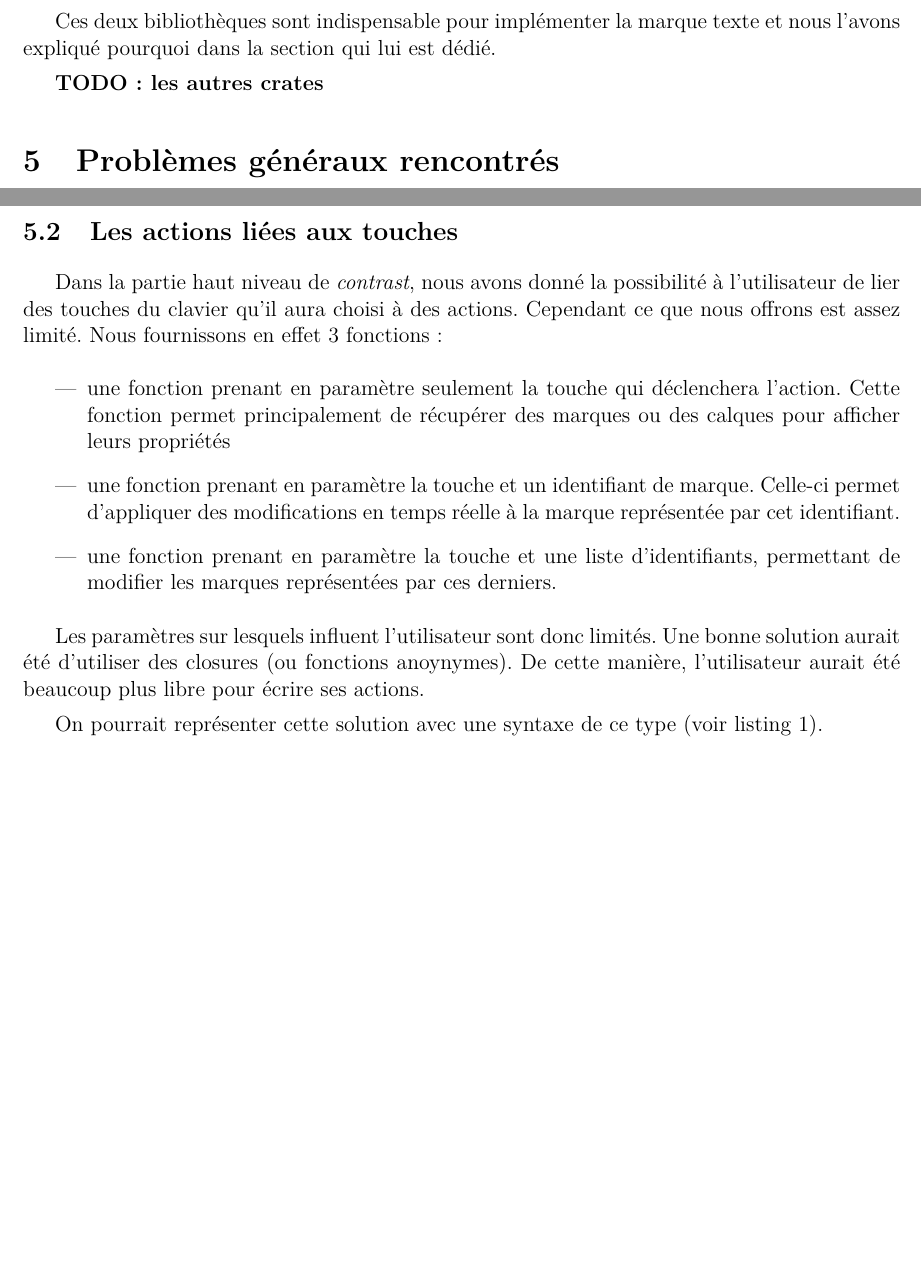
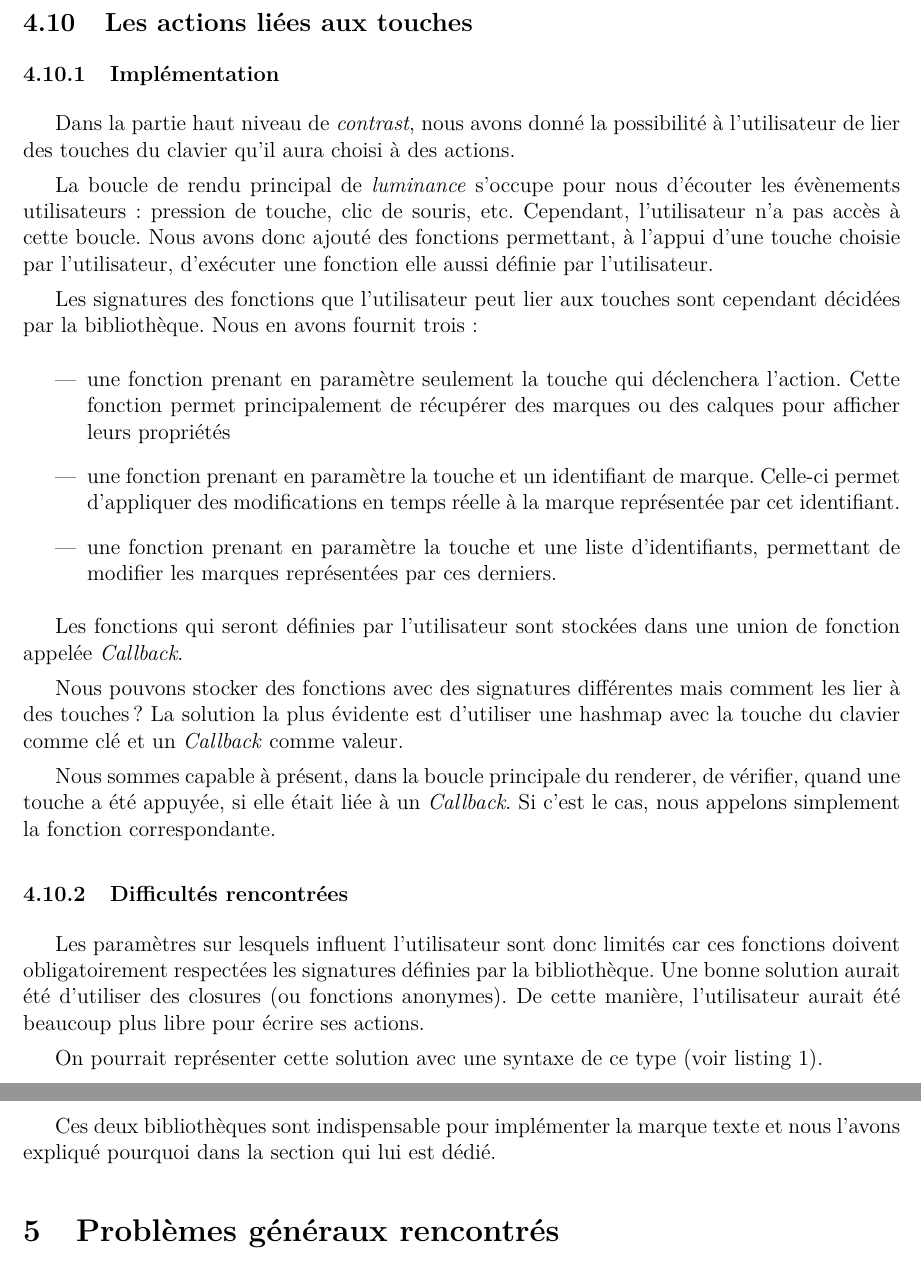
Before and after one commit to nsentout/contrast, a LaTeX document (doc/memoire/memoire.tex): two parts of pages 20 and 21 of 23, joined at a grey line, cut so that both start at the same text, the shorter picture padded with empty space. Compiled offline with pdfLaTeX.

Commit message:
wrote action binding memoire

```diff
--- a/doc/memoire/memoire.tex
+++ b/doc/memoire/memoire.tex
@@ -636,3 +636,47 @@ pour des raisons évidentes de performances.
 À la place, nous vérifions si une animation est finie seulement lorsque que l'on souhaite modifier la
 marque, donc dans les setters.
 
+\subsection{Les actions liées aux touches}
+
+\subsubsection{Implémentation}
+
+Dans la partie haut niveau de \textit{contrast}, nous avons donné la possibilité à
+l’utilisateur de lier des touches du clavier qu’il aura choisi à des actions.
+
+La boucle de rendu principal de \textit{luminance} s'occupe pour nous d'écouter les
+évènements utilisateurs : pression de touche, clic de souris, etc.
+Cependant, l'utilisateur n'a pas accès à cette boucle. Nous avons donc ajouté des
+fonctions permettant, à l'appui d'une touche choisie par l'utilisateur, d'exécuter une
+fonction elle aussi définie par l'utilisateur.
+
+Les signatures des fonctions que l'utilisateur peut lier aux touches sont cependant
+décidées par la bibliothèque. Nous en avons fournit trois :
+\begin{itemize}
+\item une fonction prenant en paramètre seulement la touche qui déclenchera l'action.
+Cette fonction permet principalement de récupérer des marques ou des calques pour
+afficher leurs propriétés
+\item une fonction prenant en paramètre la touche et un identifiant de marque. Celle-ci
+permet d'appliquer des modifications en temps réelle à la marque représentée par cet
+identifiant.
+\item une fonction prenant en paramètre la touche et une liste d'identifiants, permettant de modifier les marques représentées par ces derniers.
+\end{itemize}
+
+Les fonctions qui seront définies par l'utilisateur sont stockées dans une union de fonction appelée \textit{Callback}.
+
+Nous pouvons stocker des fonctions avec des signatures différentes mais
+comment les lier à des touches ?
+La solution la plus évidente est d'utiliser une hashmap avec la touche du clavier comme clé et un \textit{Callback} comme valeur.
+
+Nous sommes capable à présent, dans la boucle principale du renderer, de vérifier, quand
+une touche a été appuyée, si elle était liée à un \textit{Callback}. Si c'est le cas,
+nous appelons simplement la fonction correspondante.
+
+\subsubsection{Difficultés rencontrées}
+
+Les paramètres sur lesquels influent l'utilisateur sont donc limités car ces fonctions
+doivent obligatoirement respectées les signatures définies par la bibliothèque.
+Une bonne solution aurait été d'utiliser des closures (ou fonctions anonymes). De cette
+manière, l'utilisateur aurait été beaucoup plus libre pour écrire ses actions.
+
+On pourrait représenter cette solution avec une syntaxe de ce type
+(voir listing~\ref{lst:ex-closure}).
@@ -638,0 +693,2 @@ marque, donc dans les setters.
+    \label{lst:ex-closure}
+\end{listing}
@@ -656,10 +722,7 @@ C'est le coeur de notre caméra 2D. C'est un calcul tout de même fastidieux alo
 \subsubsection{freetype-rs et rect-packer}
 Ces deux bibliothèques sont indispensable pour implémenter la marque texte et nous l'avons expliqué pourquoi dans la section qui lui est dédié.
 
-\textbf{TODO: les autres crates}
-
 \section{Problèmes généraux rencontrés}
-% a ranger plus tard si possible
 \subsection{Les identifiants de marques}
 
 L'utilisateur manipule des marques. Mais pour retrouver une marque existante et y
@@ -711,24 +774,3 @@ fois que l'utilisateur souhaite modifier une marque, il doit passer une référe
 de la copie dont il dispose pour que nous puissions la mettre à jour en même temps que
 le réel identifiant.
 
-\subsection{Les actions liées aux touches}
-
-Dans la partie haut niveau de \textit{contrast}, nous avons donné la possibilité à
-l'utilisateur de lier des touches du clavier qu'il aura choisi à des actions.
-Cependant ce que nous offrons est assez limité. Nous fournissons en effet 3 fonctions :
-\begin{itemize}
-\item une fonction prenant en paramètre seulement la touche qui déclenchera l'action.
-Cette fonction permet principalement de récupérer des marques ou des calques pour
-afficher leurs propriétés
-\item une fonction prenant en paramètre la touche et un identifiant de marque. Celle-ci
-permet d'appliquer des modifications en temps réelle à la marque représentée par cet
-identifiant.
-\item une fonction prenant en paramètre la touche et une liste d'identifiants, permettant de modifier les marques représentées par ces derniers.
-\end{itemize}
-
-Les paramètres sur lesquels influent l'utilisateur sont donc limités.
-Une bonne solution aurait été d'utiliser des closures (ou fonctions anoynymes). De cette
-manière, l'utilisateur aurait été beaucoup plus libre pour écrire ses actions.
-
-On pourrait représenter cette solution avec une syntaxe de ce type
-(voir listing~\ref{lst:ex-closure}).
@@ -745,2 +776,0 @@ On pourrait représenter cette solution avec une syntaxe de ce type
-    \label{lst:ex-closure}
-\end{listing}
```
Also changed, not shown: doc/memoire/memoire.tex (40 more changed lines).
